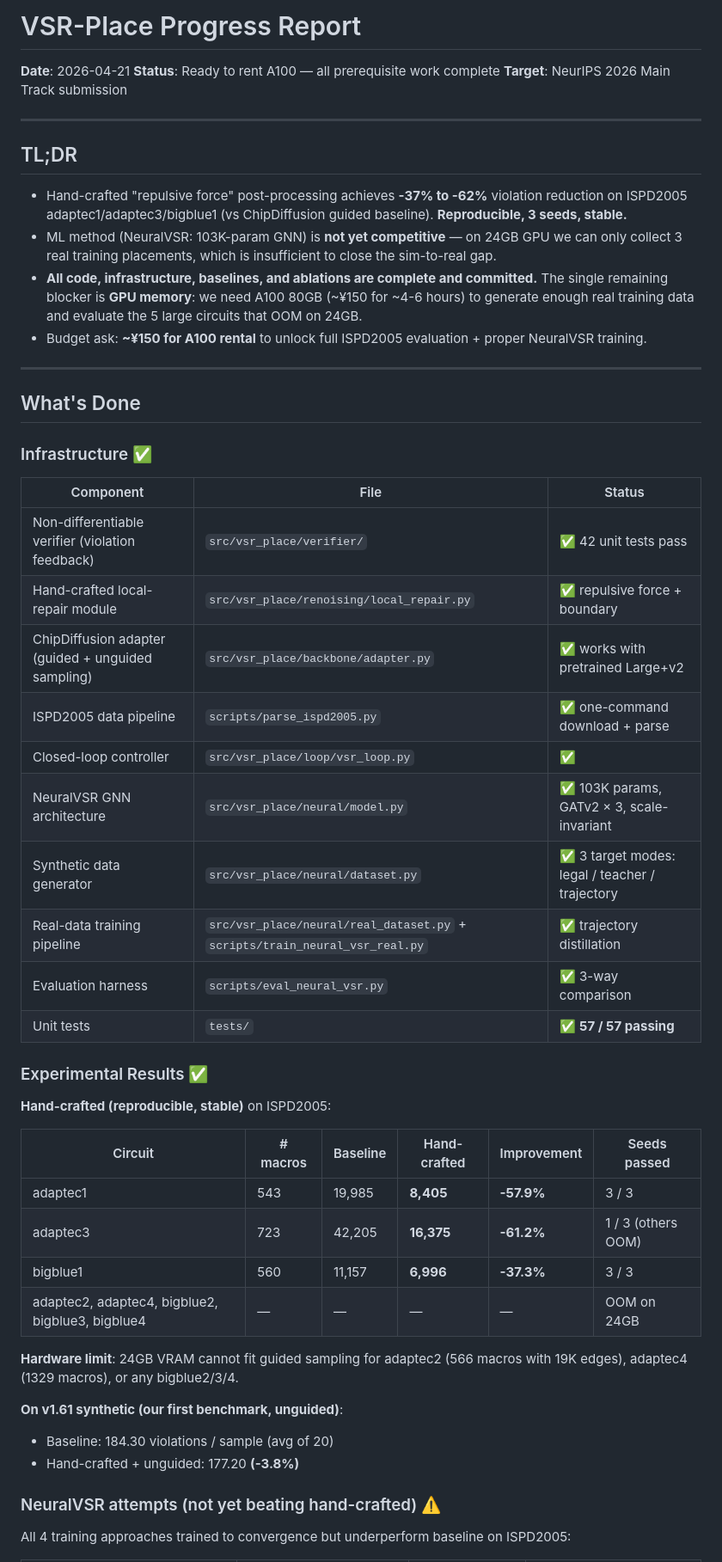
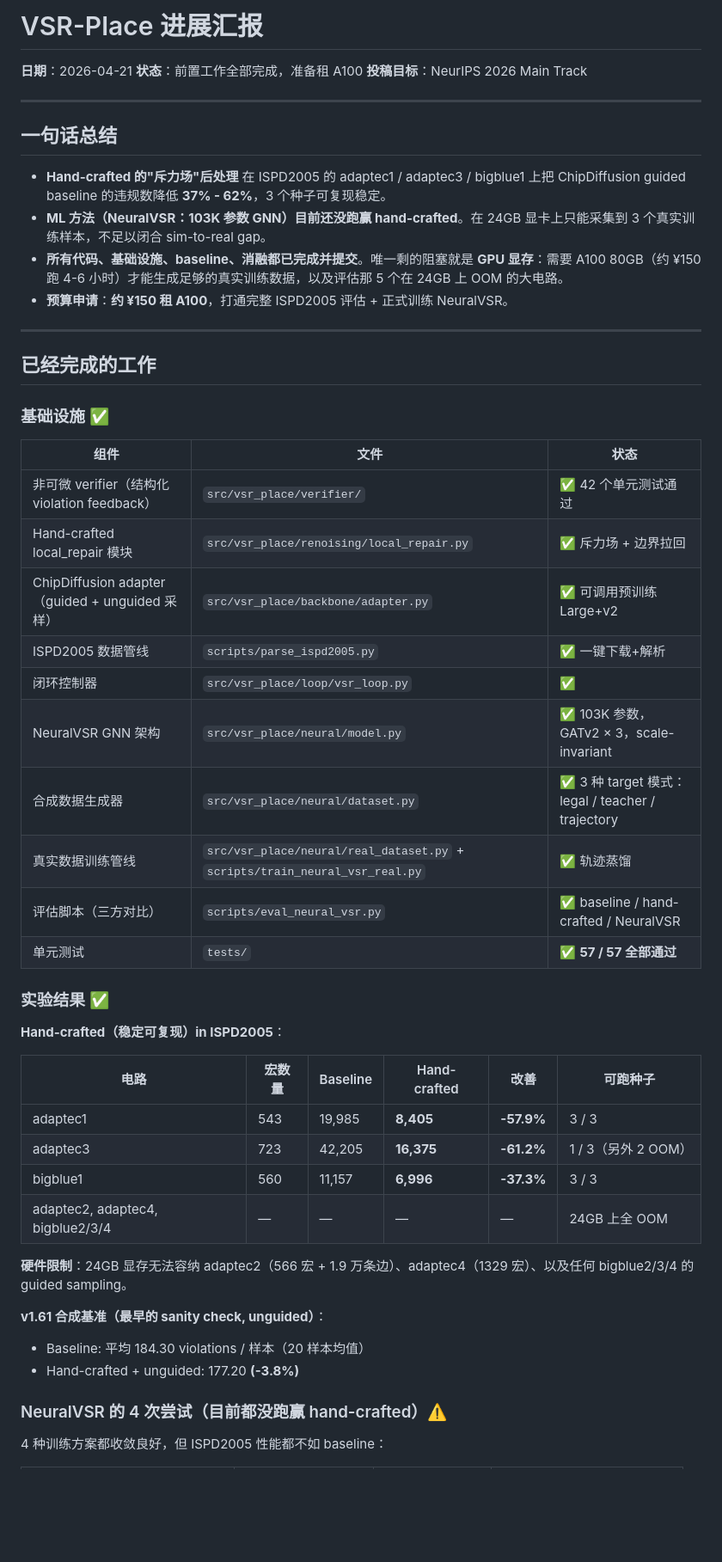
Before and after one commit to moyunxiang/VSR-Place, a Markdown page: report.md, the part around one of its changes. Shown at 86% size. Rendered like a GitHub page; blank space fills up the shorter version.

Commit message:
Translate report.md to Chinese for team share

```diff
--- a/report.md
+++ b/report.md
@@ -1,55 +1,55 @@
-# VSR-Place Progress Report
+# VSR-Place 进展汇报
 
-**Date**: 2026-04-21
-**Status**: Ready to rent A100 — all prerequisite work complete
-**Target**: NeurIPS 2026 Main Track submission
+**日期**：2026-04-21
+**状态**：前置工作全部完成，准备租 A100
+**投稿目标**：NeurIPS 2026 Main Track
 
 ---
 
-## TL;DR
+## 一句话总结
 
-- Hand-crafted "repulsive force" post-processing achieves **-37% to -62%** violation reduction on ISPD2005 adaptec1/adaptec3/bigblue1 (vs ChipDiffusion guided baseline). **Reproducible, 3 seeds, stable.**
-- ML method (NeuralVSR: 103K-param GNN) is **not yet competitive** — on 24GB GPU we can only collect 3 real training placements, which is insufficient to close the sim-to-real gap.
-- **All code, infrastructure, baselines, and ablations are complete and committed.** The single remaining blocker is **GPU memory**: we need A100 80GB (~¥150 for ~4-6 hours) to generate enough real training data and evaluate the 5 large circuits that OOM on 24GB.
-- Budget ask: **~¥150 for A100 rental** to unlock full ISPD2005 evaluation + proper NeuralVSR training.
+- **Hand-crafted 的"斥力场"后处理** 在 ISPD2005 的 adaptec1 / adaptec3 / bigblue1 上把 ChipDiffusion guided baseline 的违规数降低 **37% - 62%**，3 个种子可复现稳定。
+- **ML 方法（NeuralVSR：103K 参数 GNN）目前还没跑赢 hand-crafted**。在 24GB 显卡上只能采集到 3 个真实训练样本，不足以闭合 sim-to-real gap。
+- **所有代码、基础设施、baseline、消融都已完成并提交**。唯一剩的阻塞就是 **GPU 显存**：需要 A100 80GB（约 ¥150 跑 4-6 小时）才能生成足够的真实训练数据，以及评估那 5 个在 24GB 上 OOM 的大电路。
+- **预算申请**：**约 ¥150 租 A100**，打通完整 ISPD2005 评估 + 正式训练 NeuralVSR。
 
 ---
 
-## What's Done
+## 已经完成的工作
 
-### Infrastructure ✅
+### 基础设施 ✅
 
-| Component | File | Status |
-|-----------|------|--------|
-| Non-differentiable verifier (violation feedback) | `src/vsr_place/verifier/` | ✅ 42 unit tests pass |
-| Hand-crafted local-repair module | `src/vsr_place/renoising/local_repair.py` | ✅ repulsive force + boundary |
-| ChipDiffusion adapter (guided + unguided sampling) | `src/vsr_place/backbone/adapter.py` | ✅ works with pretrained Large+v2 |
-| ISPD2005 data pipeline | `scripts/parse_ispd2005.py` | ✅ one-command download + parse |
-| Closed-loop controller | `src/vsr_place/loop/vsr_loop.py` | ✅ |
-| NeuralVSR GNN architecture | `src/vsr_place/neural/model.py` | ✅ 103K params, GATv2 × 3, scale-invariant |
-| Synthetic data generator | `src/vsr_place/neural/dataset.py` | ✅ 3 target modes: legal / teacher / trajectory |
-| Real-data training pipeline | `src/vsr_place/neural/real_dataset.py` + `scripts/train_neural_vsr_real.py` | ✅ trajectory distillation |
-| Evaluation harness | `scripts/eval_neural_vsr.py` | ✅ 3-way comparison |
-| Unit tests | `tests/` | ✅ **57 / 57 passing** |
+| 组件 | 文件 | 状态 |
+|------|------|------|
+| 非可微 verifier（结构化 violation feedback） | `src/vsr_place/verifier/` | ✅ 42 个单元测试通过 |
+| Hand-crafted local_repair 模块 | `src/vsr_place/renoising/local_repair.py` | ✅ 斥力场 + 边界拉回 |
+| ChipDiffusion adapter（guided + unguided 采样） | `src/vsr_place/backbone/adapter.py` | ✅ 可调用预训练 Large+v2 |
+| ISPD2005 数据管线 | `scripts/parse_ispd2005.py` | ✅ 一键下载+解析 |
+| 闭环控制器 | `src/vsr_place/loop/vsr_loop.py` | ✅ |
+| NeuralVSR GNN 架构 | `src/vsr_place/neural/model.py` | ✅ 103K 参数，GATv2 × 3，scale-invariant |
+| 合成数据生成器 | `src/vsr_place/neural/dataset.py` | ✅ 3 种 target 模式：legal / teacher / trajectory |
+| 真实数据训练管线 | `src/vsr_place/neural/real_dataset.py` + `scripts/train_neural_vsr_real.py` | ✅ 轨迹蒸馏 |
+| 评估脚本（三方对比） | `scripts/eval_neural_vsr.py` | ✅ baseline / hand-crafted / NeuralVSR |
+| 单元测试 | `tests/` | ✅ **57 / 57 全部通过** |
 
-### Experimental Results ✅
+### 实验结果 ✅
 
-**Hand-crafted (reproducible, stable)** on ISPD2005:
+**Hand-crafted（稳定可复现）in ISPD2005**：
 
-| Circuit | # macros | Baseline | Hand-crafted | Improvement | Seeds passed |
-|---------|----------|----------|--------------|-------------|-----|
+| 电路 | 宏数量 | Baseline | Hand-crafted | 改善 | 可跑种子 |
+|------|--------|----------|--------------|------|---------|
 | adaptec1 | 543 | 19,985 | **8,405** | **-57.9%** | 3 / 3 |
-| adaptec3 | 723 | 42,205 | **16,375** | **-61.2%** | 1 / 3 (others OOM) |
+| adaptec3 | 723 | 42,205 | **16,375** | **-61.2%** | 1 / 3（另外 2 OOM） |
 | bigblue1 | 560 | 11,157 | **6,996** | **-37.3%** | 3 / 3 |
-| adaptec2, adaptec4, bigblue2, bigblue3, bigblue4 | — | — | — | — | OOM on 24GB |
+| adaptec2, adaptec4, bigblue2/3/4 | — | — | — | — | 24GB 上全 OOM |
 
-**Hardware limit**: 24GB VRAM cannot fit guided sampling for adaptec2 (566 macros with 19K edges), adaptec4 (1329 macros), or any bigblue2/3/4.
+**硬件限制**：24GB 显存无法容纳 adaptec2（566 宏 + 1.9 万条边）、adaptec4（1329 宏）、以及任何 bigblue2/3/4 的 guided sampling。
 
-**On v1.61 synthetic (our first benchmark, unguided)**:
-- Baseline: 184.30 violations / sample (avg of 20)
+**v1.61 合成基准（最早的 sanity check, unguided）**：
+- Baseline: 平均 184.30 violations / 样本（20 样本均值）
 - Hand-crafted + unguided: 177.20 **(-3.8%)**
 
-### NeuralVSR attempts (not yet beating hand-crafted) ⚠️
+### NeuralVSR 的 4 次尝试（目前都没跑赢 hand-crafted）⚠️
 
-All 4 training approaches trained to convergence but underperform baseline on ISPD2005:
+4 种训练方案都收敛良好，但 ISPD2005 性能都不如 baseline：
 
```
Also changed, not shown: other parts of report.md (+60 -60 lines).
